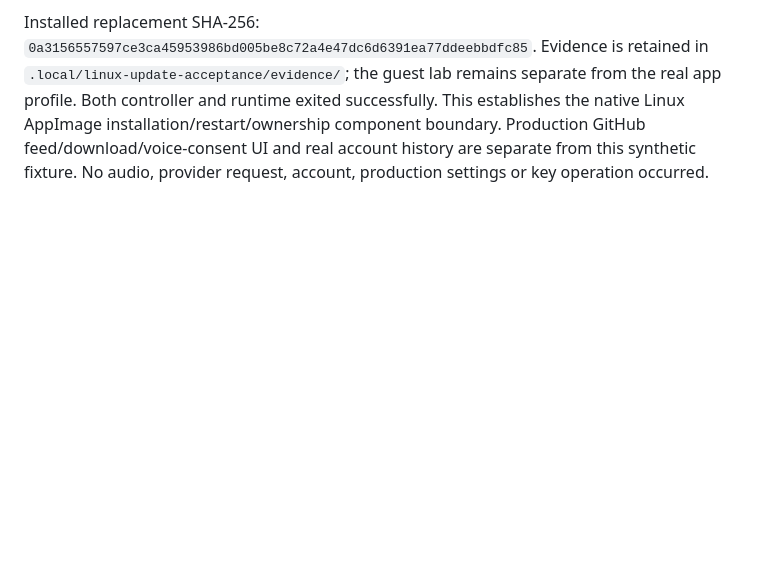
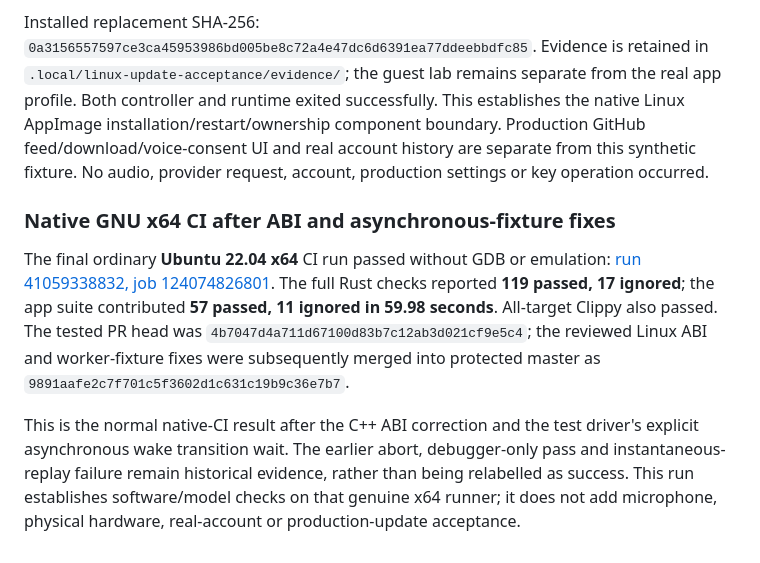
Before and after one commit to kabudu/notdot, a Markdown page: docs/validation/2026-10-29-linux.md, the part around the change. GitHub-like rendering; blank space fills up the shorter version.

Commit message:
Record the final native GNU x64 validation pass

```diff
--- a/docs/validation/2026-10-29-linux.md
+++ b/docs/validation/2026-10-29-linux.md
@@ -295,3 +295,9 @@ Verified outcomes:
 - The new instance rejected a duplicate launch. Four writer processes were observed over the failure/recovery/restart sequence, with at most one lease owner; all fixture PIDs exited.
 
 Installed replacement SHA-256: `0a3156557597ce3ca45953986bd005be8c72a4e47dc6d6391ea77ddeebbdfc85`. Evidence is retained in `.local/linux-update-acceptance/evidence/`; the guest lab remains separate from the real app profile. Both controller and runtime exited successfully. This establishes the native Linux AppImage installation/restart/ownership component boundary. Production GitHub feed/download/voice-consent UI and real account history are separate from this synthetic fixture. No audio, provider request, account, production settings or key operation occurred.
+
+### Native GNU x64 CI after ABI and asynchronous-fixture fixes
+
+The final ordinary **Ubuntu 22.04 x64** CI run passed without GDB or emulation: [run 41059338832, job 124074826801](https://github.com/kabudu/notdot/actions/runs/41059338832/job/124074826801). The full Rust checks reported **119 passed, 17 ignored**; the app suite contributed **57 passed, 11 ignored in 59.98 seconds**. All-target Clippy also passed. The tested PR head was `4b7047d4a711d67100d83b7c12ab3d021cf9e5c4`; the reviewed Linux ABI and worker-fixture fixes were subsequently merged into protected master as `9891aafe2c7f701c5f3602d1c631c19b9c36e7b7`.
+
+This is the normal native-CI result after the C++ ABI correction and the test driver's explicit asynchronous wake transition wait. The earlier abort, debugger-only pass and instantaneous-replay failure remain historical evidence, rather than being relabelled as success. This run establishes software/model checks on that genuine x64 runner; it does not add microphone, physical hardware, real-account or production-update acceptance.
```
